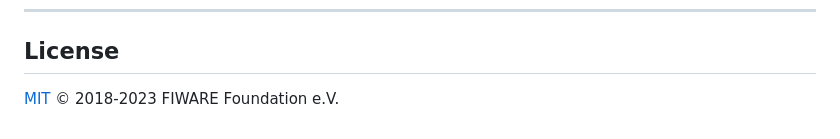
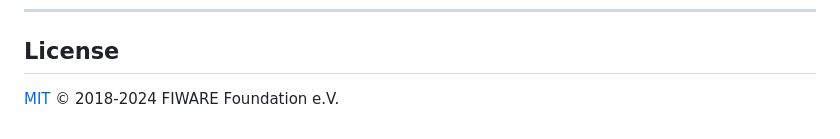
Before and after one commit to FIWARE/tutorials.Short-Term-History, a Markdown page: README.md, the part around the change. Drawn GitHub-style.

```diff
--- a/README.md
+++ b/README.md
@@ -1365,4 +1365,4 @@ the other [tutorials in this series](https://fiware-tutorials.rtfd.io)
 
 ## License
 
-[MIT](LICENSE) © 2018-2023 FIWARE Foundation e.V.
+[MIT](LICENSE) © 2018-2024 FIWARE Foundation e.V.
```
Also changed, not shown: README.ja.md (+1 -1 lines).
